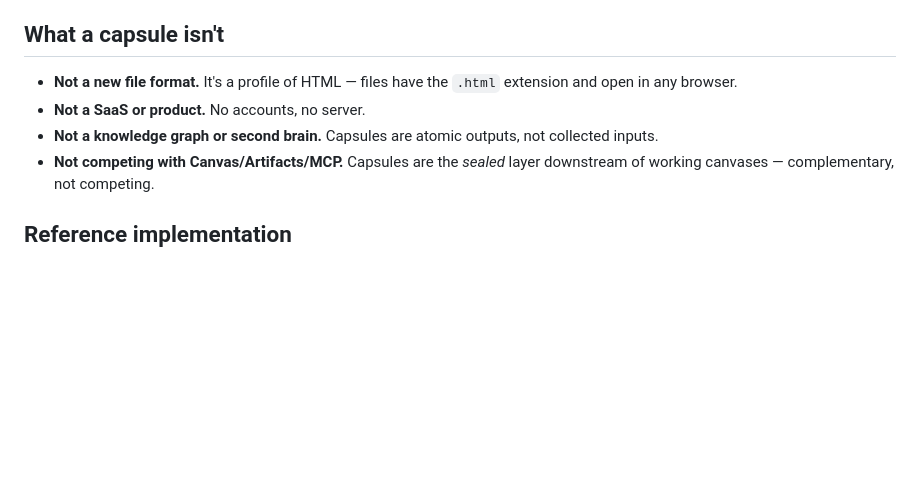
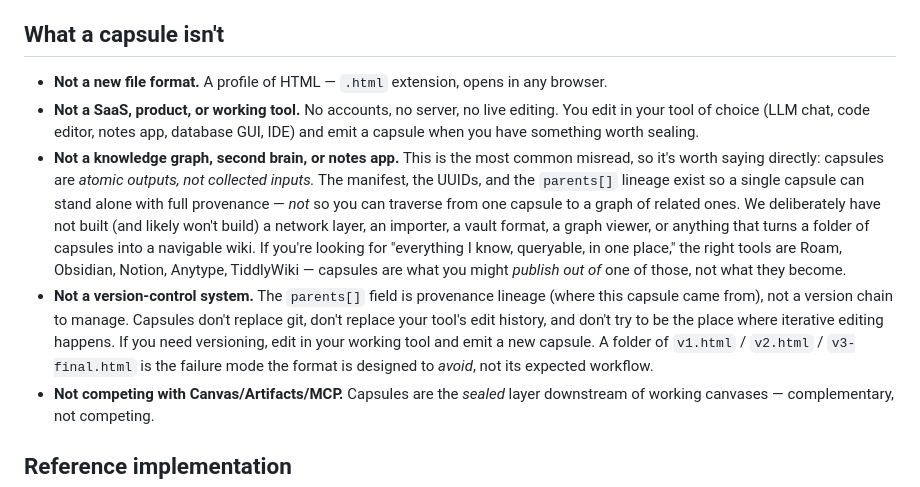
Before and after one commit to bigfancygarden/htmlcapsule, a Markdown page: README.md, the part around the change. Drawn GitHub-style; blank space fills up the shorter version.

Commit message:
README: louder PKM-frame pushback after independent reader confusion
Two careful peer reviews (Gemini, and a separate test-conversation
reader) both reached for the PKM frame despite the README's existing
"Not a knowledge graph or second brain" bullet. Signal: the disclaimer
isn't loud enough.

Edit to "What a capsule isn't":

- Expand the PKM bullet from a one-liner to a paragraph that engages the
  misread directly. Names the specific competitor tools (Roam, Obsidian,
  Notion, Anytype, TiddlyWiki) and the clear redirect: capsules are what
  you publish *out of* one of those, not what those become. Explicitly
  disclaims the things readers keep mentally adding (network layer,
  importer, vault format, graph viewer, navigable wiki).

- Add a new "Not a version-control system" bullet. Gemini repeatedly
  read parents[] as a version chain and inferred that managing a folder
  of capsule versions would be the workflow. parents[] is provenance
  lineage, not a version chain. The v1.html / v2.html / v3-final.html
  pattern is named explicitly as the failure mode the format avoids.

- Consolidate the "Not a SaaS" bullet to also absorb the "no live
  editing / not a working tool" point. Working canvas vs sealed output
  is the load-bearing distinction.

No spec change, no rule change. Framing only. The spec discipline cuts
toward "improve the docs when readers misread; only change the spec
under empirical producer/consumer pressure" — this edit is the former.

Co-Authored-By: Claude Opus 4.7 (1M context) <noreply@anthropic.com>

```diff
--- a/README.md
+++ b/README.md
@@ -39,9 +39,10 @@ Designed to be opened, reviewed, interacted with, and shared without requiring a
 
 ## What a capsule isn't
 
-- **Not a new file format.** It's a profile of HTML — files have the `.html` extension and open in any browser.
-- **Not a SaaS or product.** No accounts, no server.
-- **Not a knowledge graph or second brain.** Capsules are atomic outputs, not collected inputs.
+- **Not a new file format.** A profile of HTML — `.html` extension, opens in any browser.
+- **Not a SaaS, product, or working tool.** No accounts, no server, no live editing. You edit in your tool of choice (LLM chat, code editor, notes app, database GUI, IDE) and emit a capsule when you have something worth sealing.
+- **Not a knowledge graph, second brain, or notes app.** This is the most common misread, so it's worth saying directly: capsules are *atomic outputs, not collected inputs.* The manifest, the UUIDs, and the `parents[]` lineage exist so a single capsule can stand alone with full provenance — *not* so you can traverse from one capsule to a graph of related ones. We deliberately have not built (and likely won't build) a network layer, an importer, a vault format, a graph viewer, or anything that turns a folder of capsules into a navigable wiki. If you're looking for "everything I know, queryable, in one place," the right tools are Roam, Obsidian, Notion, Anytype, TiddlyWiki — capsules are what you might *publish out of* one of those, not what they become.
+- **Not a version-control system.** The `parents[]` field is provenance lineage (where this capsule came from), not a version chain to manage. Capsules don't replace git, don't replace your tool's edit history, and don't try to be the place where iterative editing happens. If you need versioning, edit in your working tool and emit a new capsule. A folder of `v1.html` / `v2.html` / `v3-final.html` is the failure mode the format is designed to *avoid*, not its expected workflow.
 - **Not competing with Canvas/Artifacts/MCP.** Capsules are the *sealed* layer downstream of working canvases — complementary, not competing.
 
 ## Reference implementation
```
